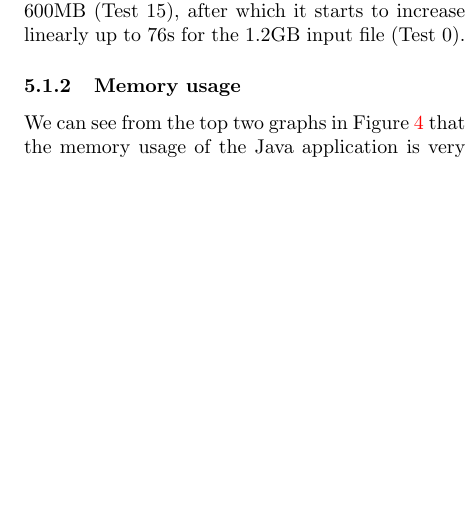
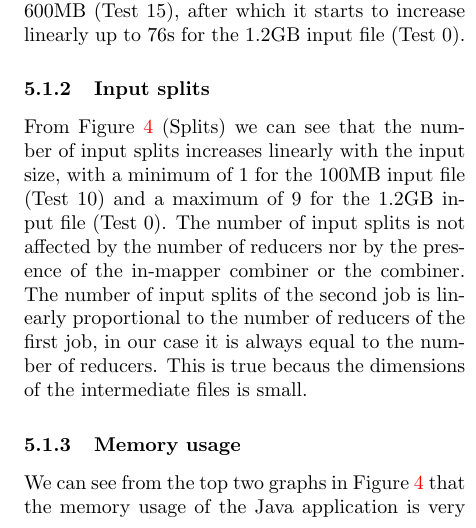
Before and after one commit to Etto48/CloudComputingProject, a LaTeX paper (doc/main.tex): part of one column of page 4 of 6, cut so that both start at the same text, the shorter picture padded with empty space. Compiled offline with pdfLaTeX; a missing bibliography style is replaced by a similar one.

Commit message:
Fixed missing paragraph + added README.md

```diff
--- a/doc/main.tex
+++ b/doc/main.tex
@@ -219,6 +219,15 @@
             On the other hand, we can see from Tests $[10,20]$ that the execution time is almost constant
             (~56s) until the input size reaches 600MB (Test 15), after which it starts to increase linearly
             up to 76s for the 1.2GB input file (Test 0).
+        \subsubsection{Input splits}
+            From Figure \ref{fig:tests_graph} (Splits) we can see that the number of input splits
+            increases linearly with the input size, with a minimum of 1 for the 100MB input file (Test 10)
+            and a maximum of 9 for the 1.2GB input file (Test 0).
+            The number of input splits is not affected by the number of reducers nor by the presence of
+            the in-mapper combiner or the combiner.
+            The number of input splits of the second job is linearly proportional to the number of reducers
+            of the first job, in our case it is always equal to the number of reducers. This is true
+            becaus the dimensions of the intermediate files is small.
         \subsubsection{Memory usage}
             We can see from the top two graphs in Figure \ref{fig:tests_graph} that the memory usage of the Java
             application is very high, reaching 61.3GB of virtual memory in Test 3.
```
Also changed, not shown: README.md (added), doc/.aux/main.pdf.
